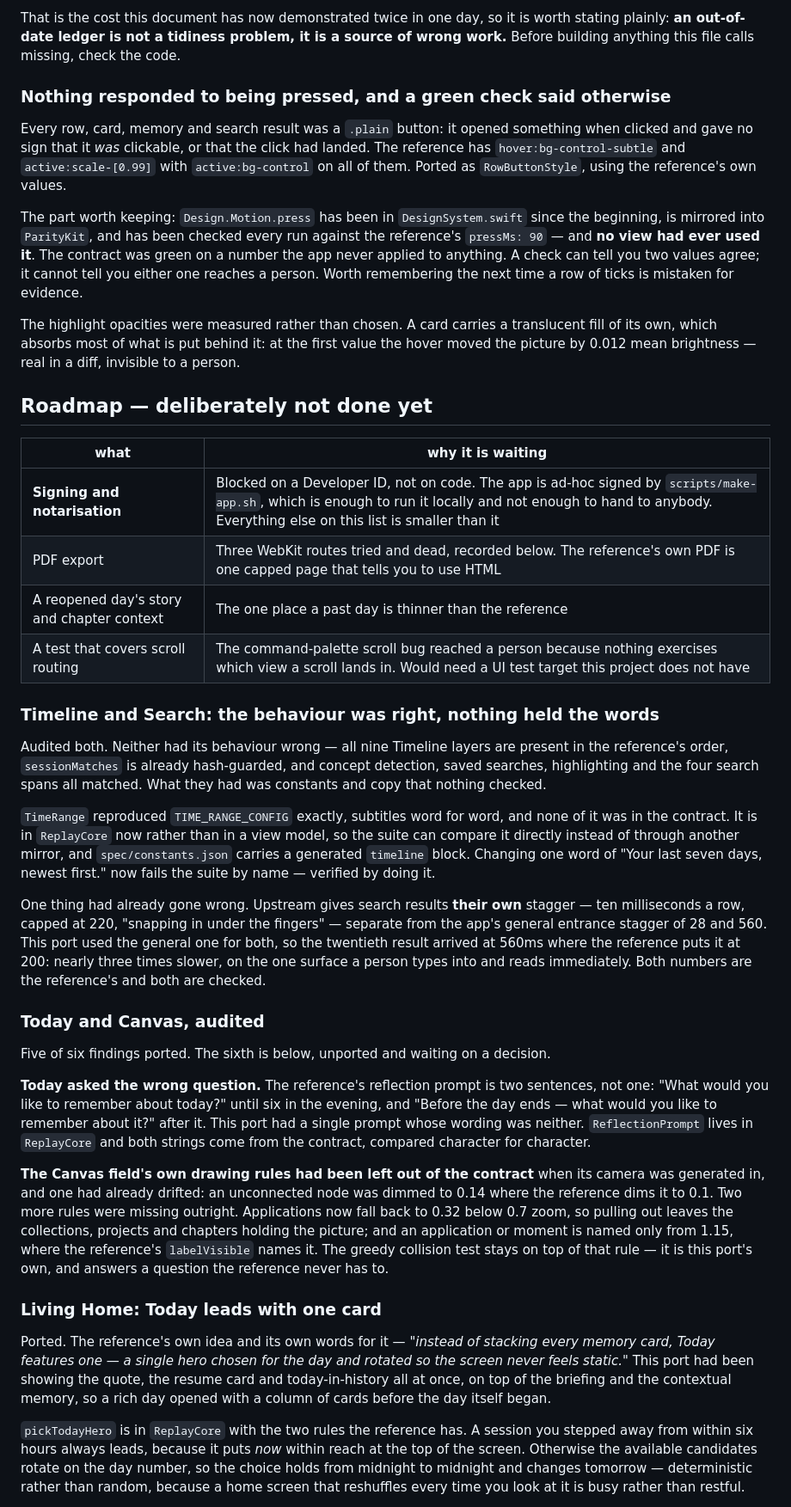
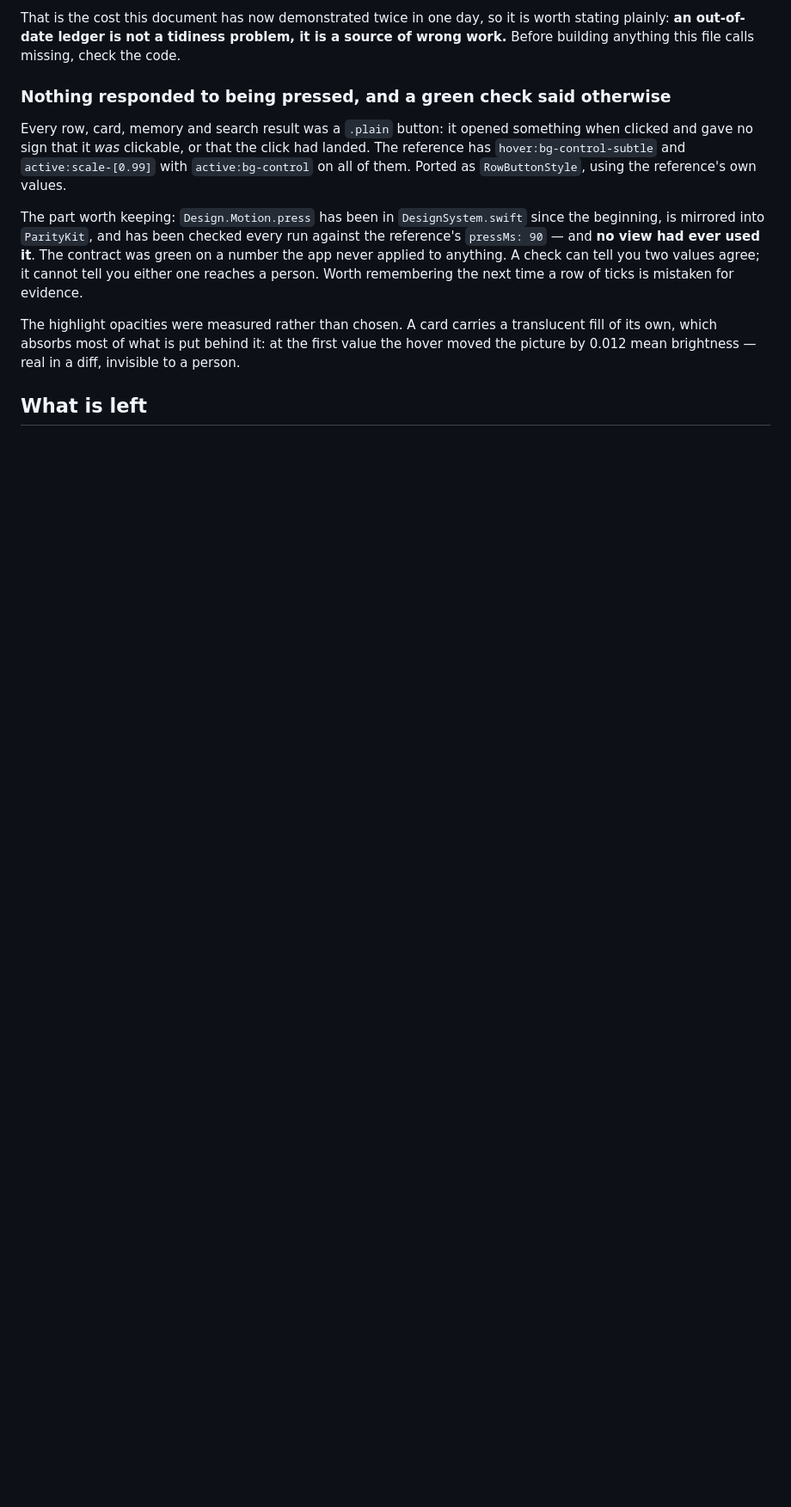
Before and after one commit to nurkamol/replay-swift, a Markdown page: docs/PARITY.md, the part around one of its changes. Shown at 86% size. GitHub-like rendering; blank space fills up the shorter version.

```diff
--- a/docs/PARITY.md
+++ b/docs/PARITY.md
@@ -152,64 +152,5 @@ The highlight opacities were measured rather than chosen. A card carries a trans
 of its own, which absorbs most of what is put behind it: at the first value the hover moved
 the picture by 0.012 mean brightness — real in a diff, invisible to a person.
 
-## Roadmap — deliberately not done yet
+## What is left
 
-| what | why it is waiting |
-|---|---|
-| **Signing and notarisation** | Blocked on a Developer ID, not on code. The app is ad-hoc signed by `scripts/make-app.sh`, which is enough to run it locally and not enough to hand to anybody. Everything else on this list is smaller than it |
-| PDF export | Three WebKit routes tried and dead, recorded below. The reference's own PDF is one capped page that tells you to use HTML |
-| A reopened day's story and chapter context | The one place a past day is thinner than the reference |
-| A test that covers scroll routing | The command-palette scroll bug reached a person because nothing exercises which view a scroll lands in. Would need a UI test target this project does not have |
-
-### Timeline and Search: the behaviour was right, nothing held the words
-
-Audited both. Neither had its behaviour wrong — all nine Timeline layers are present in the
-reference's order, `sessionMatches` is already hash-guarded, and concept detection, saved
-searches, highlighting and the four search spans all matched. What they had was constants and
-copy that nothing checked.
-
-`TimeRange` reproduced `TIME_RANGE_CONFIG` exactly, subtitles word for word, and none of it
-was in the contract. It is in `ReplayCore` now rather than in a view model, so the suite can
-compare it directly instead of through another mirror, and `spec/constants.json` carries a
-generated `timeline` block. Changing one word of "Your last seven days, newest first." now
-fails the suite by name — verified by doing it.
-
-One thing had already gone wrong. Upstream gives search results **their own** stagger — ten
-milliseconds a row, capped at 220, "snapping in under the fingers" — separate from the app's
-general entrance stagger of 28 and 560. This port used the general one for both, so the
-twentieth result arrived at 560ms where the reference puts it at 200: nearly three times
-slower, on the one surface a person types into and reads immediately. Both numbers are the
-reference's and both are checked.
-
-### Today and Canvas, audited
-
-Five of six findings ported. The sixth is below, unported and waiting on a decision.
-
-**Today asked the wrong question.** The reference's reflection prompt is two sentences, not
-one: "What would you like to remember about today?" until six in the evening, and "Before the
-day ends — what would you like to remember about it?" after it. This port had a single prompt
-whose wording was neither. `ReflectionPrompt` lives in `ReplayCore` and both strings come from
-the contract, compared character for character.
-
-**The Canvas field's own drawing rules had been left out of the contract** when its camera was
-generated in, and one had already drifted: an unconnected node was dimmed to 0.14 where the
-reference dims it to 0.1. Two more rules were missing outright. Applications now fall back to
-0.32 below 0.7 zoom, so pulling out leaves the collections, projects and chapters holding the
-picture; and an application or moment is named only from 1.15, where the reference's
-`labelVisible` names it. The greedy collision test stays on top of that rule — it is this
-port's own, and answers a question the reference never has to.
-
-### Living Home: Today leads with one card
-
-Ported. The reference's own idea and its own words for it — *"instead of stacking every memory
-card, Today features one — a single hero chosen for the day and rotated so the screen never
-feels static."* This port had been showing the quote, the resume card and today-in-history all
-at once, on top of the briefing and the contextual memory, so a rich day opened with a column
-of cards before the day itself began.
-
-`pickTodayHero` is in `ReplayCore` with the two rules the reference has. A session you stepped
-away from within six hours always leads, because it puts *now* within reach at the top of the
-screen. Otherwise the available candidates rotate on the day number, so the choice holds from
-midnight to midnight and changes tomorrow — deterministic rather than random, because a home
-screen that reshuffles every time you look at it is busy rather than restful.
-
```
Also changed, not shown: other parts of docs/PARITY.md (+3 -27 lines), CLAUDE.md (+6 -3 lines), docs/BACKLOG.md (added, +124 -0 lines).
